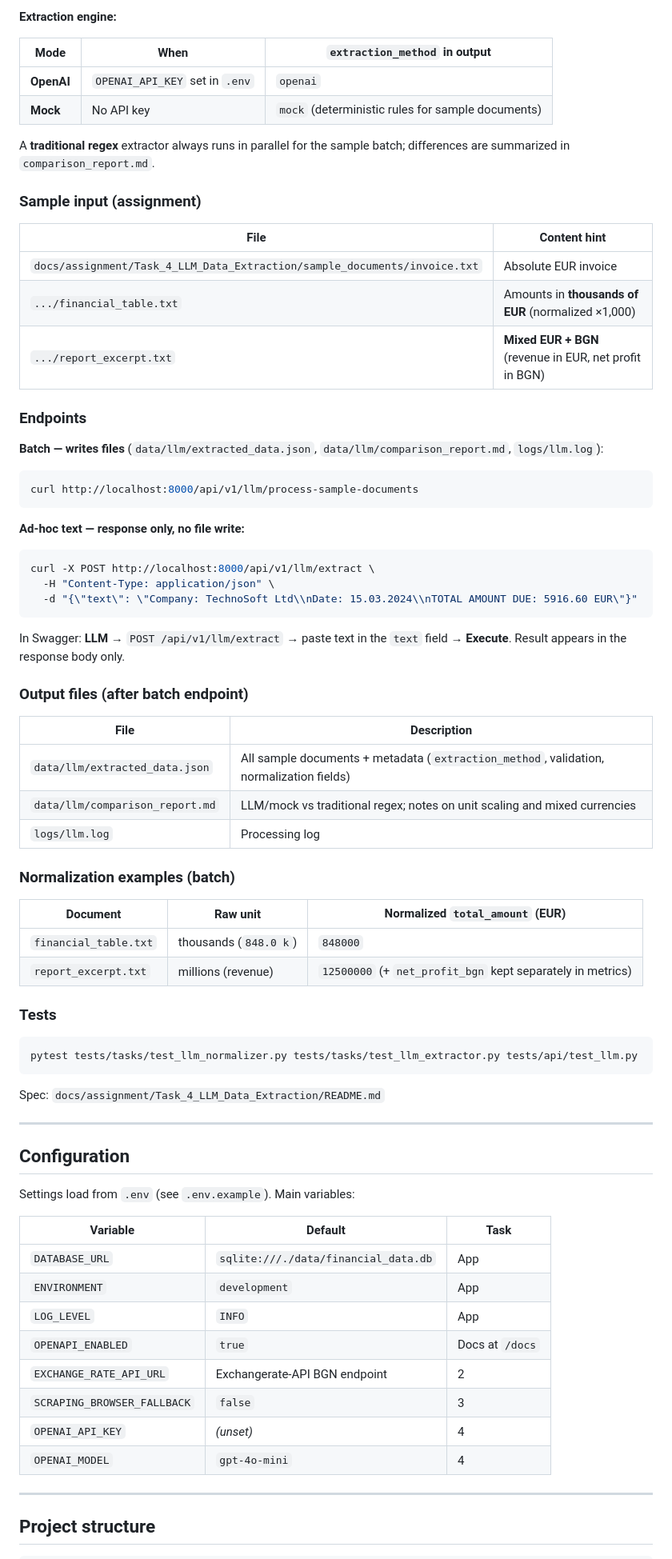
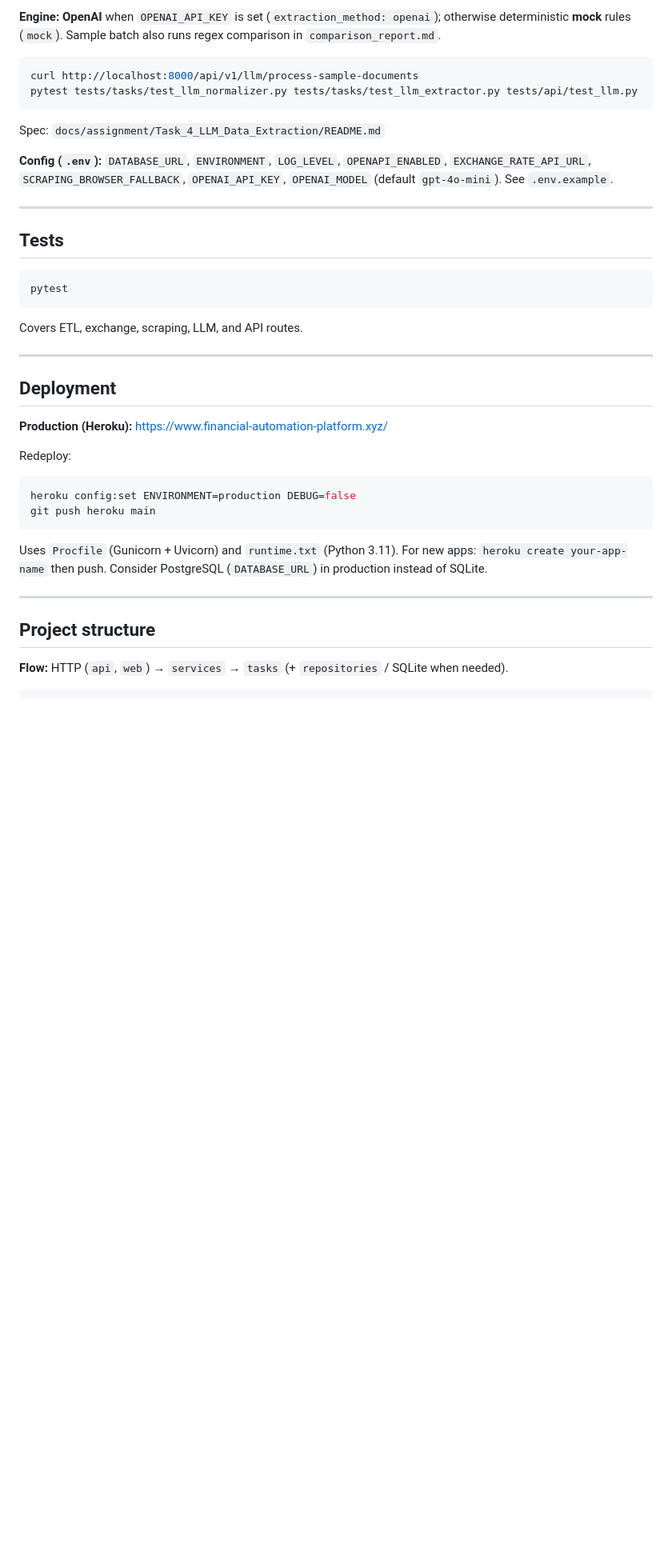
Before and after one commit to emilianstoyanov/financial-automation-platform, a Markdown page: README.md, the part around one of its changes. Shown at 80% size. GitHub-like rendering; blank space fills up the shorter version.

````diff
--- a/README.md
+++ b/README.md
@@ -315,81 +209,44 @@ Extracts structured financial fields from unstructured text:
 
-**Extraction engine:**
-
-| Mode | When | `extraction_method` in output |
-|------|------|-------------------------------|
-| **OpenAI** | `OPENAI_API_KEY` set in `.env` | `openai` |
-| **Mock** | No API key | `mock` (deterministic rules for sample documents) |
-
-A **traditional regex** extractor always runs in parallel for the sample batch; differences are summarized in `comparison_report.md`.
-
-### Sample input (assignment)
-
-| File | Content hint |
-|------|----------------|
-| `docs/assignment/Task_4_LLM_Data_Extraction/sample_documents/invoice.txt` | Absolute EUR invoice |
-| `.../financial_table.txt` | Amounts in **thousands of EUR** (normalized ×1,000) |
-| `.../report_excerpt.txt` | **Mixed EUR + BGN** (revenue in EUR, net profit in BGN) |
-
-### Endpoints
-
-**Batch — writes files** (`data/llm/extracted_data.json`, `data/llm/comparison_report.md`, `logs/llm.log`):
+**Engine:** **OpenAI** when `OPENAI_API_KEY` is set (`extraction_method: openai`); otherwise deterministic **mock** rules (`mock`). Sample batch also runs regex comparison in `comparison_report.md`.
 
 ```bash
 curl http://localhost:8000/api/v1/llm/process-sample-documents
-```
-
-**Ad-hoc text — response only, no file write:**
-
-```bash
-curl -X POST http://localhost:8000/api/v1/llm/extract \
-  -H "Content-Type: application/json" \
-  -d "{\"text\": \"Company: TechnoSoft Ltd\\nDate: 15.03.2024\\nTOTAL AMOUNT DUE: 5916.60 EUR\"}"
-```
-
-In Swagger: **LLM** → `POST /api/v1/llm/extract` → paste text in the `text` field → **Execute**. Result appears in the response body only.
-
-### Output files (after batch endpoint)
-
-| File | Description |
-|------|-------------|
-| `data/llm/extracted_data.json` | All sample documents + metadata (`extraction_method`, validation, normalization fields) |
-| `data/llm/comparison_report.md` | LLM/mock vs traditional regex; notes on unit scaling and mixed currencies |
-| `logs/llm.log` | Processing log |
-
-### Normalization examples (batch)
-
-| Document | Raw unit | Normalized `total_amount` (EUR) |
-|----------|----------|----------------------------------|
-| `financial_table.txt` | thousands (`848.0 k`) | `848000` |
-| `report_excerpt.txt` | millions (revenue) | `12500000` (+ `net_profit_bgn` kept separately in metrics) |
-
-### Tests
-
-```bash
 pytest tests/tasks/test_llm_normalizer.py tests/tasks/test_llm_extractor.py tests/api/test_llm.py
 ```
 
 Spec: `docs/assignment/Task_4_LLM_Data_Extraction/README.md`
 
+**Config (`.env`):** `DATABASE_URL`, `ENVIRONMENT`, `LOG_LEVEL`, `OPENAPI_ENABLED`, `EXCHANGE_RATE_API_URL`, `SCRAPING_BROWSER_FALLBACK`, `OPENAI_API_KEY`, `OPENAI_MODEL` (default `gpt-4o-mini`). See `.env.example`.
+
 ---
 
-## Configuration
+## Tests
 
-Settings load from `.env` (see `.env.example`). Main variables:
+```bash
+pytest
+```
 
-| Variable | Default | Task |
-|----------|---------|------|
-| `DATABASE_URL` | `sqlite:///./data/financial_data.db` | App |
-| `ENVIRONMENT` | `development` | App |
-| `LOG_LEVEL` | `INFO` | App |
-| `OPENAPI_ENABLED` | `true` | Docs at `/docs` |
-| `EXCHANGE_RATE_API_URL` | Exchangerate-API BGN endpoint | 2 |
-| `SCRAPING_BROWSER_FALLBACK` | `false` | 3 |
-| `OPENAI_API_KEY` | *(unset)* | 4 |
-| `OPENAI_MODEL` | `gpt-4o-mini` | 4 |
+Covers ETL, exchange, scraping, LLM, and API routes.
+
+---
+
+## Deployment
+
+**Production (Heroku):** https://www.financial-automation-platform.xyz/
+
+Redeploy:
+
+```bash
+heroku config:set ENVIRONMENT=production DEBUG=false
+git push heroku main
+```
+
+Uses `Procfile` (Gunicorn + Uvicorn) and `runtime.txt` (Python 3.11). For new apps: `heroku create your-app-name` then push. Consider PostgreSQL (`DATABASE_URL`) in production instead of SQLite.
 
 ---
 
 ## Project structure
 
+**Flow:** HTTP (`api`, `web`) → `services` → `tasks` (+ `repositories` / SQLite when needed).
+
 ```
````
Also changed, not shown: other parts of README.md (+156 -268 lines).
